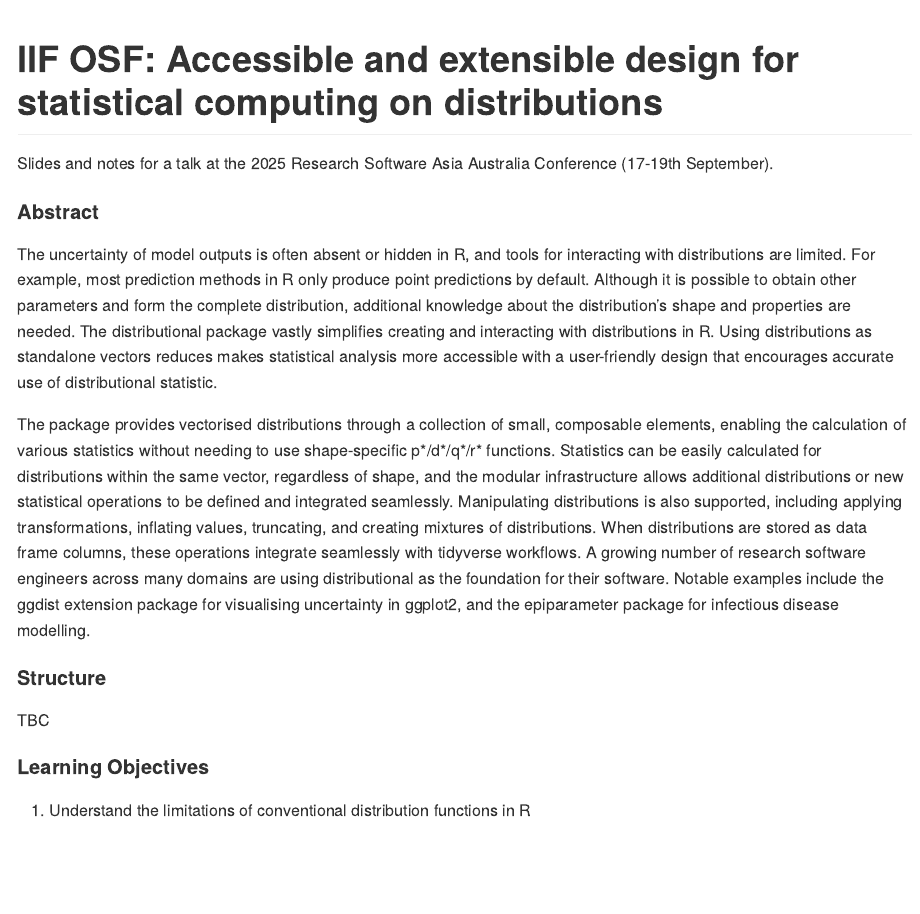
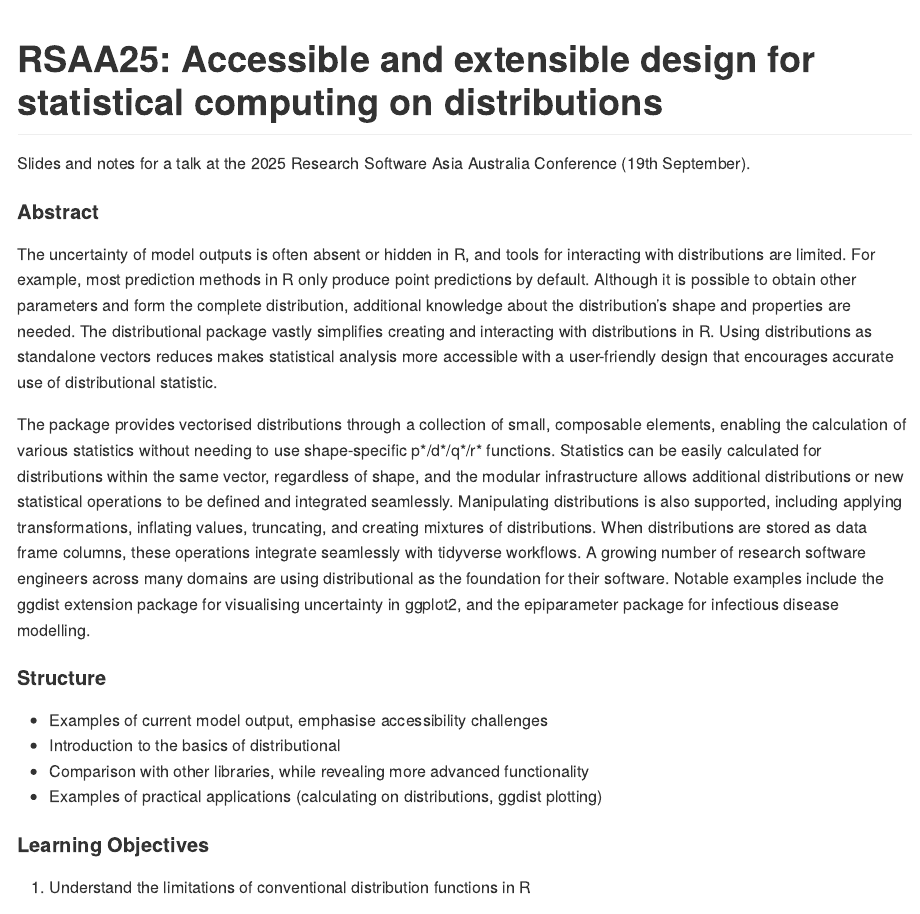
Before and after one commit to mitchelloharawild/talk-rsaa-distributional, a Quarto document (README.qmd): the page in a window 1100 px wide, from its top. The pictures show the output file README.md that the author committed with the source, drawn offline in the style of GitHub.

Commit message:
More details for README

````diff
--- a/README.qmd
+++ b/README.qmd
@@ -11,12 +11,12 @@ knitr::opts_chunk$set(
 )
 ```
 
-# IIF OSF: Accessible and extensible design for statistical computing on distributions
+# RSAA25: Accessible and extensible design for statistical computing on distributions
 
 <!-- badges: start -->
 <!-- badges: end -->
 
-Slides and notes for a talk at the 2025 Research Software Asia Australia Conference (17-19th September).
+Slides and notes for a talk at the 2025 Research Software Asia Australia Conference (19th September).
 
 <!-- A recording of this presentation is available on YouTube here: <https://www.youtube.com/watch?v=IFTfHfmR1h8> -->
 
@@ -30,7 +30,11 @@ The package provides vectorised distributions through a collection of small, com
 
 #### Structure
 
-TBC
+* Examples of current model output, emphasise accessibility challenges
+* Introduction to the basics of distributional
+* Comparison with other libraries, while revealing more advanced functionality
+* Examples of practical applications (calculating on distributions, ggdist plotting)
+
 
 #### Learning Objectives
 
````
Also changed, not shown: README.md.
